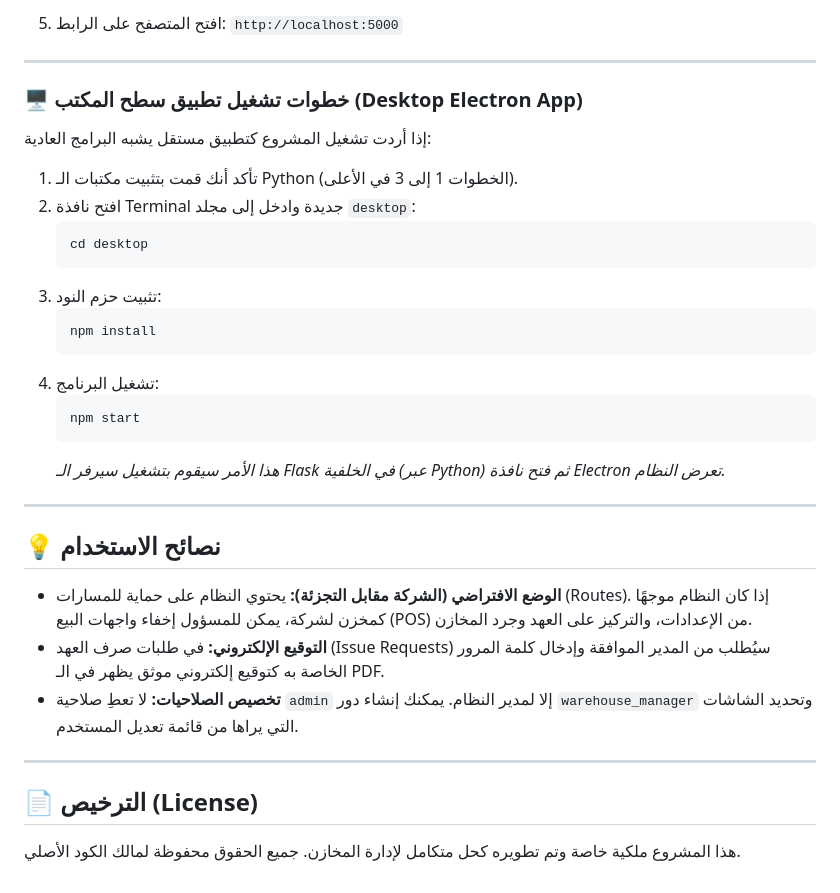
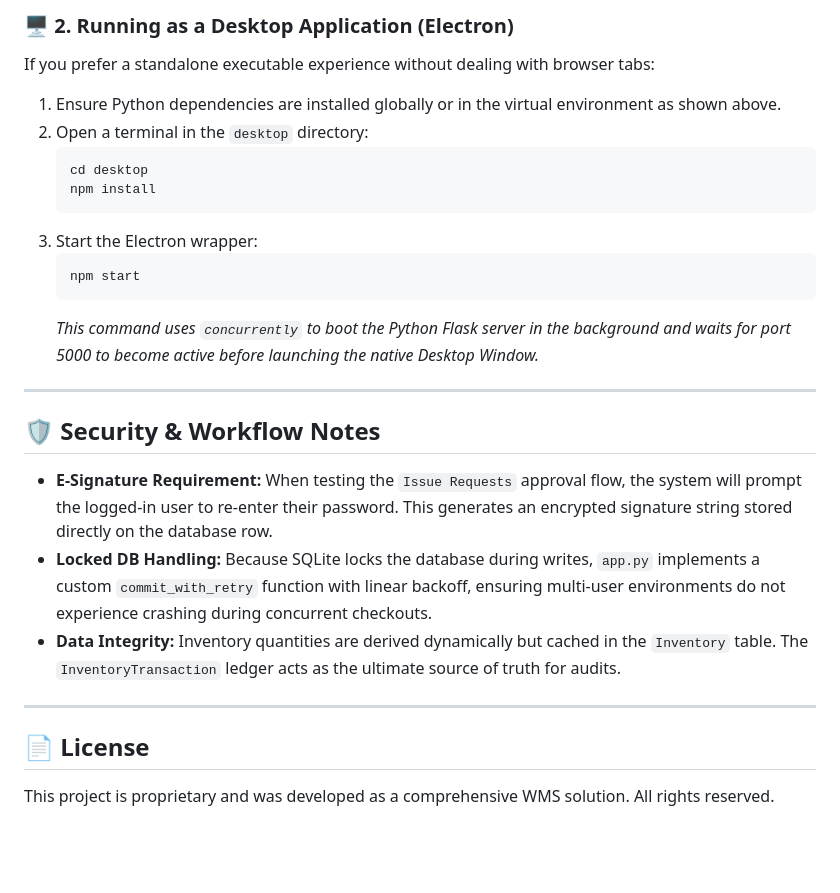
Before and after one commit to yousefm2311/Makhzan, a Markdown page: README.md, the part around one of its changes. Rendered like a GitHub page; blank space fills up the shorter version.

````diff
--- a/README.md
+++ b/README.md
@@ -103,36 +137,29 @@ Makhzan/
 
-5. افتح المتصفح على الرابط: `http://localhost:5000`
+### 🖥️ 2. Running as a Desktop Application (Electron)
+
+If you prefer a standalone executable experience without dealing with browser tabs:
+
+1. Ensure Python dependencies are installed globally or in the virtual environment as shown above.
+2. Open a terminal in the `desktop` directory:
+   ```bash
+   cd desktop
+   npm install
+   ```
+3. Start the Electron wrapper:
+   ```bash
+   npm start
+   ```
+   *This command uses `concurrently` to boot the Python Flask server in the background and waits for port 5000 to become active before launching the native Desktop Window.*
 
 ---
 
-### 🖥️ خطوات تشغيل تطبيق سطح المكتب (Desktop Electron App)
+## 🛡️ Security & Workflow Notes
 
-إذا أردت تشغيل المشروع كتطبيق مستقل يشبه البرامج العادية:
-
-1. تأكد أنك قمت بتثبيت مكتبات الـ Python (الخطوات 1 إلى 3 في الأعلى).
-2. افتح نافذة Terminal جديدة وادخل إلى مجلد `desktop`:
-   ```bash
-   cd desktop
-   ```
-3. تثبيت حزم النود:
-   ```bash
-   npm install
-   ```
-4. تشغيل البرنامج:
-   ```bash
-   npm start
-   ```
-   *هذا الأمر سيقوم بتشغيل سيرفر الـ Flask في الخلفية (عبر Python) ثم فتح نافذة Electron تعرض النظام.*
+*   **E-Signature Requirement:** When testing the `Issue Requests` approval flow, the system will prompt the logged-in user to re-enter their password. This generates an encrypted signature string stored directly on the database row.
+*   **Locked DB Handling:** Because SQLite locks the database during writes, `app.py` implements a custom `commit_with_retry` function with linear backoff, ensuring multi-user environments do not experience crashing during concurrent checkouts.
+*   **Data Integrity:** Inventory quantities are derived dynamically but cached in the `Inventory` table. The `InventoryTransaction` ledger acts as the ultimate source of truth for audits.
 
 ---
 
-## 💡 نصائح الاستخدام
-
-- **الوضع الافتراضي (الشركة مقابل التجزئة):** يحتوي النظام على حماية للمسارات (Routes). إذا كان النظام موجهًا كمخزن لشركة، يمكن للمسؤول إخفاء واجهات البيع (POS) من الإعدادات، والتركيز على العهد وجرد المخازن.
-- **التوقيع الإلكتروني:** في طلبات صرف العهد (Issue Requests) سيُطلب من المدير الموافقة وإدخال كلمة المرور الخاصة به كتوقيع إلكتروني موثق يظهر في الـ PDF.
-- **تخصيص الصلاحيات:** لا تعطِ صلاحية `admin` إلا لمدير النظام. يمكنك إنشاء دور `warehouse_manager` وتحديد الشاشات التي يراها من قائمة تعديل المستخدم.
-
----
-
-## 📄 الترخيص (License)
-هذا المشروع ملكية خاصة وتم تطويره كحل متكامل لإدارة المخازن. جميع الحقوق محفوظة لمالك الكود الأصلي.
+## 📄 License
+This project is proprietary and was developed as a comprehensive WMS solution. All rights reserved.
````
Also changed, not shown: other parts of README.md (+86 -52 lines), README-AR.md (added, +142 -0 lines).
